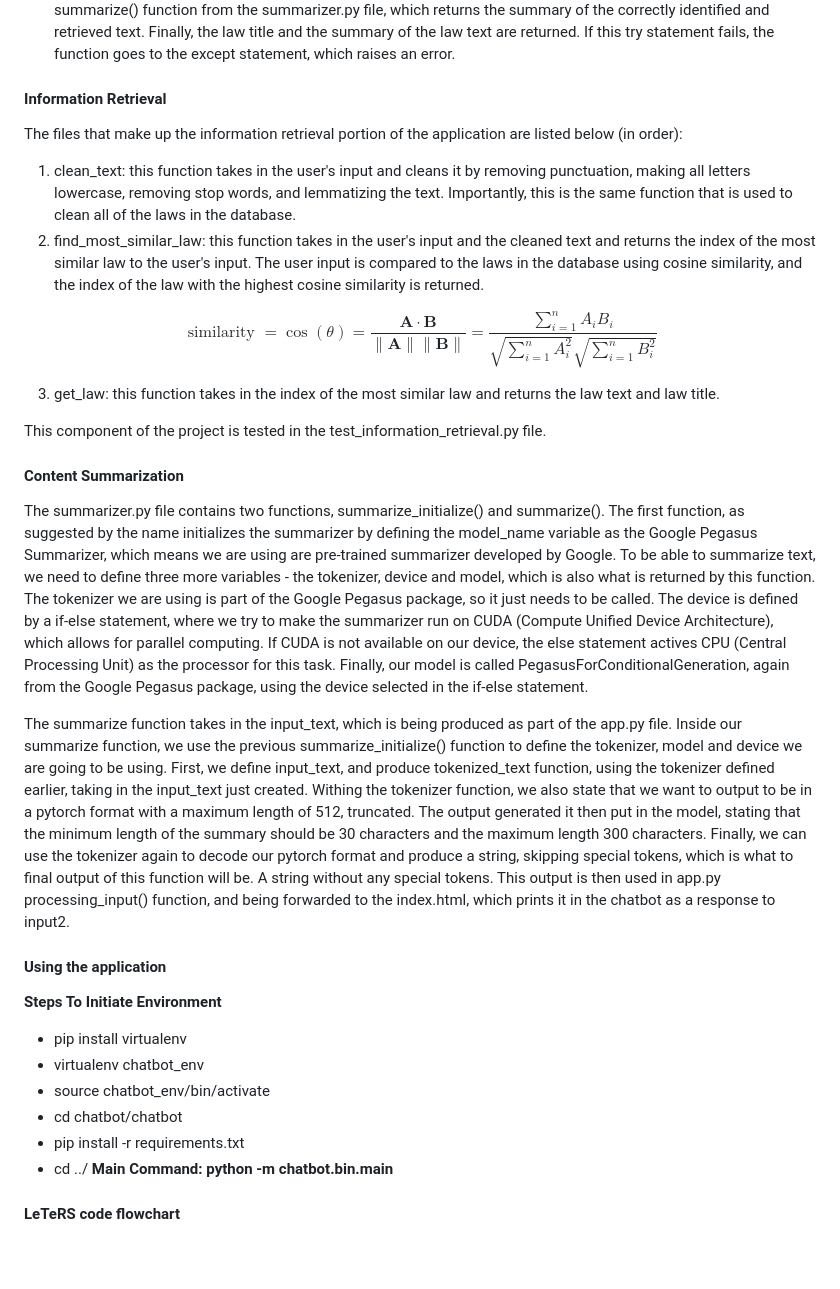
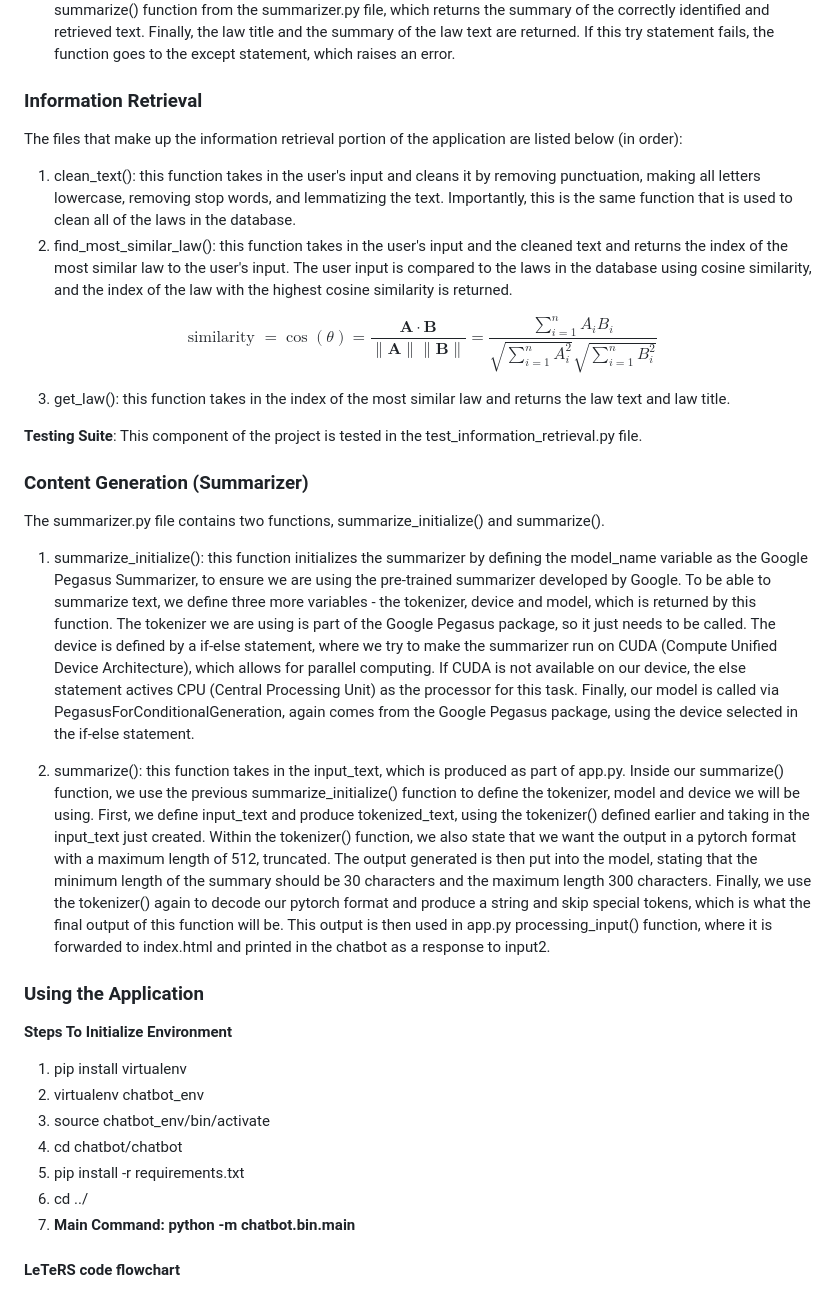
Before and after one commit to sonalidabhi99/5400-final-project, a Markdown page: README.md, the part around one of its changes. Rendered like a GitHub page; blank space fills up the shorter version.

Commit message:
content generation and info retr. done for readme

```diff
--- a/README.md
+++ b/README.md
@@ -80,36 +80,38 @@ The last function in app.py is the process_input() function, which, as mentioned
 - The first is the clean_text() function from the information_retrieval.py file, that takes in input2. - Next, we create an index using the find_most_similar_law() function, which is also from the information_retrieval.py file, to take in input1 and the cleaned text returned by the clean_text() function.
 - Finally, we extract the law text and title using the get_law() function, again from the information_retrieval.py file, which intakes the index returned by the find_most_similar_law() function. This is subsequently inputted into the summarize() function from the summarizer.py file, which returns the summary of the correctly identified and retrieved text. Finally, the law title and the summary of the law text are returned. If this try statement fails, the function goes to the except statement, which raises an error.
 
-#### Information Retrieval
+### Information Retrieval
 
 The files that make up the information retrieval portion of the application are listed below (in order):
 
-1. clean_text: this function takes in the user's input and cleans it by removing punctuation, making all letters lowercase, removing stop words, and lemmatizing the text. Importantly, this is the same function that is used to clean all of the laws in the database.
-2. find_most_similar_law: this function takes in the user's input and the cleaned text and returns the index of the most similar law to the user's input. The user input is compared to the laws in the database using cosine similarity, and the index of the law with the highest cosine similarity is returned.
+1. clean_text(): this function takes in the user's input and cleans it by removing punctuation, making all letters lowercase, removing stop words, and lemmatizing the text. Importantly, this is the same function that is used to clean all of the laws in the database.
+2. find_most_similar_law(): this function takes in the user's input and the cleaned text and returns the index of the most similar law to the user's input. The user input is compared to the laws in the database using cosine similarity, and the index of the law with the highest cosine similarity is returned.
 
 $$\text { similarity }=\cos (\theta)=\frac{\mathbf{A} \cdot \mathbf{B}}{\|\mathbf{A}\|\|\mathbf{B}\|}=\frac{\sum_{i=1}^n A_i B_i}{\sqrt{\sum_{i=1}^n A_i^2} \sqrt{\sum_{i=1}^n B_i^2}}$$
 
+3. get_law(): this function takes in the index of the most similar law and returns the law text and law title.
 
-3. get_law: this function takes in the index of the most similar law and returns the law text and law title.
+**Testing Suite**: This component of the project is tested in the test_information_retrieval.py file.
 
-This component of the project is tested in the test_information_retrieval.py file.
+### Content Generation (Summarizer)
 
-#### Content Summarization
+The summarizer.py file contains two functions, summarize_initialize() and summarize().
 
-The summarizer.py file contains two functions, summarize_initialize() and summarize(). The first function, as suggested by the name initializes the summarizer by defining the model_name variable as the Google Pegasus Summarizer, which means we are using are pre-trained summarizer developed by Google. To be able to summarize text, we need to define three more variables - the tokenizer, device and model, which is also what is returned by this function. The tokenizer we are using is part of the Google Pegasus package, so it just needs to be called. The device is defined by a if-else statement, where we try to make the summarizer run on CUDA (Compute Unified Device Architecture), which allows for parallel computing. If CUDA is not available on our device, the else statement actives CPU (Central Processing Unit) as the processor for this task. Finally, our model is called PegasusForConditionalGeneration, again from the Google Pegasus package, using the device selected in the if-else statement.
+1. summarize_initialize(): this function initializes the summarizer by defining the model_name variable as the Google Pegasus Summarizer, to ensure we are using the pre-trained summarizer developed by Google. To be able to summarize text, we define three more variables - the tokenizer, device and model, which is returned by this function. The tokenizer we are using is part of the Google Pegasus package, so it just needs to be called. The device is defined by a if-else statement, where we try to make the summarizer run on CUDA (Compute Unified Device Architecture), which allows for parallel computing. If CUDA is not available on our device, the else statement actives CPU (Central Processing Unit) as the processor for this task. Finally, our model is called via PegasusForConditionalGeneration, again comes from the Google Pegasus package, using the device selected in the if-else statement.
 
-The summarize function takes in the input_text, which is being produced as part of the app.py file. Inside our summarize function, we use the previous summarize_initialize() function to define the tokenizer, model and device we are going to be using. First, we define input_text, and produce tokenized_text function, using the tokenizer defined earlier, taking in the input_text just created. Withing the tokenizer function, we also state that we want to output to be in a pytorch format with a maximum length of 512, truncated. The output generated it then put in the model, stating that the minimum length of the summary should be 30 characters and the maximum length 300 characters. Finally, we can use the tokenizer again to decode our pytorch format and produce a string, skipping special tokens, which is what to final output of this function will be. A string without any special tokens. This output is then used in app.py processing_input() function, and being forwarded to the index.html, which prints it in the chatbot as a response to input2.
+2. summarize(): this function takes in the input_text, which is  produced as part of app.py. Inside our summarize() function, we use the previous summarize_initialize() function to define the tokenizer, model and device we will be using. First, we define input_text and produce tokenized_text, using the tokenizer() defined earlier and taking in the input_text just created. Within the tokenizer() function, we also state that we want the output in a pytorch format with a maximum length of 512, truncated. The output generated is then put into the model, stating that the minimum length of the summary should be 30 characters and the maximum length 300 characters. Finally, we use the tokenizer() again to decode our pytorch format and produce a string and skip special tokens, which is what the final output of this function will be. This output is then used in app.py processing_input() function, where it is forwarded to index.html and printed in the chatbot as a response to input2.
 
-#### Using the application
+### Using the Application
 
-**Steps To Initiate Environment**
+**Steps To Initialize Environment**
 
-- pip install virtualenv
-- virtualenv chatbot_env
-- source chatbot_env/bin/activate
-- cd chatbot/chatbot
-- pip install -r requirements.txt
-- cd ../ **Main Command: python -m chatbot.bin.main**
+1. pip install virtualenv
+2. virtualenv chatbot_env
+3. source chatbot_env/bin/activate
+4. cd chatbot/chatbot
+5. pip install -r requirements.txt
+6. cd ../
+7. **Main Command: python -m chatbot.bin.main**
 
 #### LeTeRS code flowchart
 
```
Also changed, not shown: other parts of README.md (+2 -2 lines).
